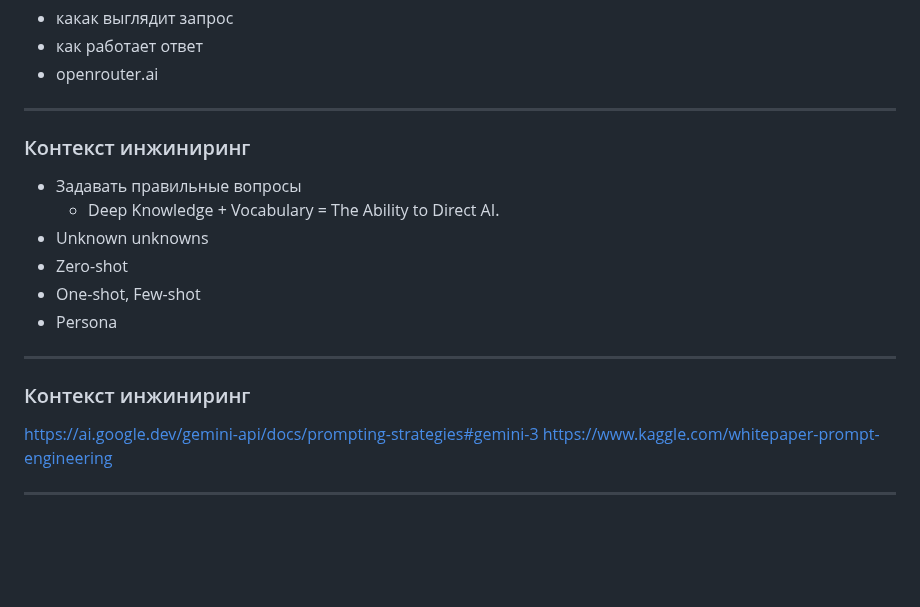
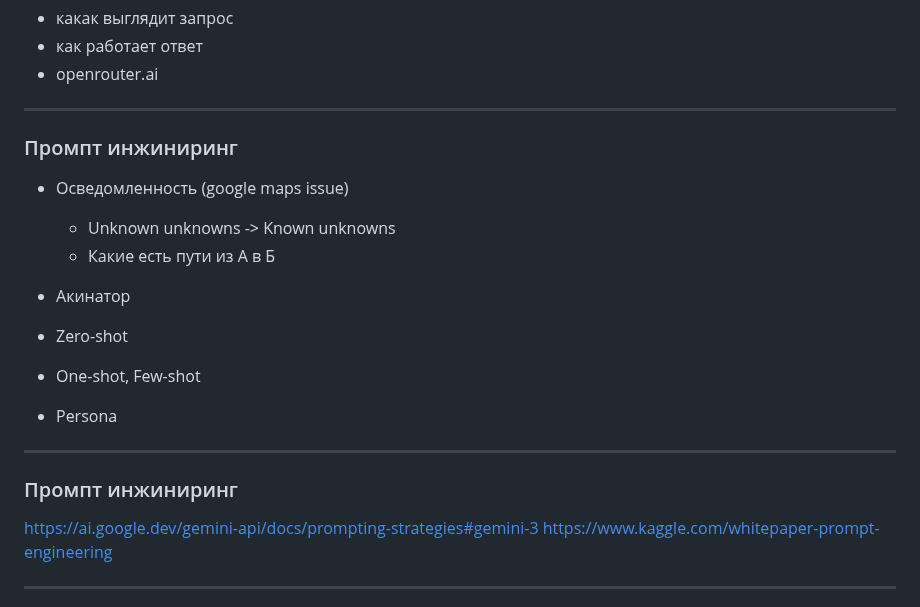
Before and after one commit to sekachev/agentic_ai, a Markdown page: Module_02/Модуль 2 - LLM, API и Агенты.md, the part around the change. Rendered like a GitHub page; blank space fills up the shorter version.

Commit message:
vault backup: 2026-01-07 20:21:06

```diff
--- a/Module_02/Модуль 2 - LLM, API и Агенты.md
+++ b/Module_02/Модуль 2 - LLM, API и Агенты.md
@@ -182,17 +182,19 @@ https://platform.openai.com/docs/guides/text?lang=curl
 
 
 ---
-### Контекст инжиниринг
-+ Задавать правильные вопросы
-	+ Deep Knowledge + Vocabulary = The Ability to Direct AI.
-+ Unknown unknowns
+### Промпт инжиниринг
++ Осведомленность (google maps issue)
+	+ Unknown unknowns -> Known unknowns
+	+ Какие есть пути из А в Б
++ Акинатор
+
 + Zero-shot
 + One-shot, Few-shot
 + Persona
 
 
 ---
-### Контекст инжиниринг
+### Промпт инжиниринг
 https://ai.google.dev/gemini-api/docs/prompting-strategies#gemini-3
 https://www.kaggle.com/whitepaper-prompt-engineering
 
```
